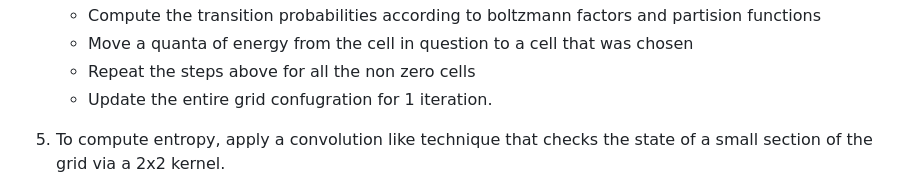
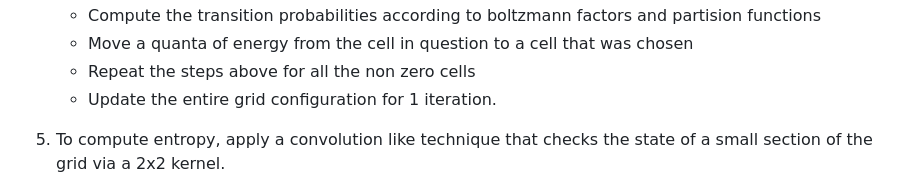
Before and after one commit to ShiroHusin/Entropy_Simulation, a Markdown page: README.md, the part around the change. GitHub-like rendering.

```diff
--- a/README.md
+++ b/README.md
@@ -61,7 +61,7 @@ As in existence itself it is deeply ingrained.
    - Compute the transition probabilities according to boltzmann factors and partision functions
    - Move a quanta of energy from the cell in question to a cell that was chosen
    - Repeat the steps above for all the non zero cells
-   - Update the entire grid confugration for 1 iteration.
+   - Update the entire grid configuration for 1 iteration.
 
 5.  To compute entropy, apply a convolution like technique that checks the state of a small section of the grid via a 2x2 kernel.
     - The energy of the 2x2 kernel can range from 0 to $4(a+b+c+d) = \phi$ where $a,b,c,d$ is each entry of the 2x2 matrix.
```
